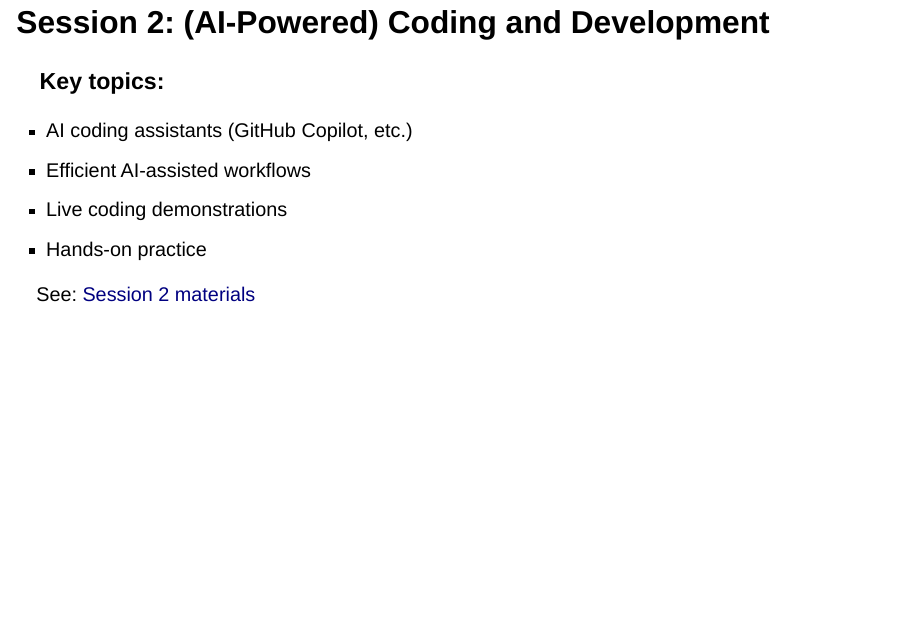
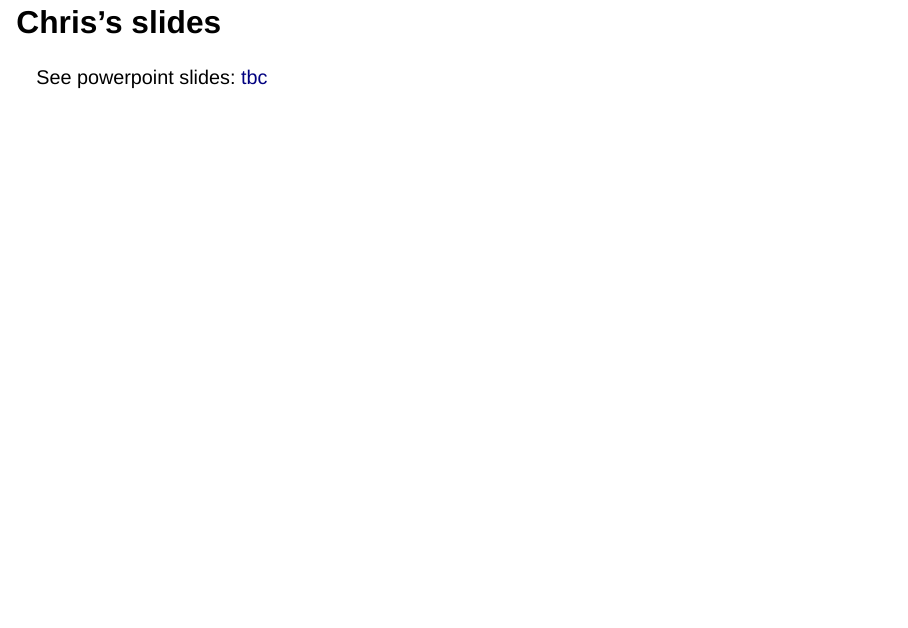
Before and after one commit to itsleeds/ai4transport, a Quarto document (slides/day1.qmd): page 13 of 20 before the commit and page 13 of 21 after it. Rendered offline with R 4.5, knitr and Pandoc in place of Quarto, with nearby package versions; drawn as Slidy slides in place of the format the file asks for.

Commit message:
Add placeholder

```diff
--- a/slides/day1.qmd
+++ b/slides/day1.qmd
@@ -86,6 +86,10 @@ M365 Copilot is primarily designed for productivity tasks (emails, documents, da
 
 ![](images/paste-21.png)
 
+## Chris's slides
+
+See powerpoint slides: [tbc]()
+
 ## Session 2: (AI-Powered) Coding and Development
 
 ### Key topics:
```
